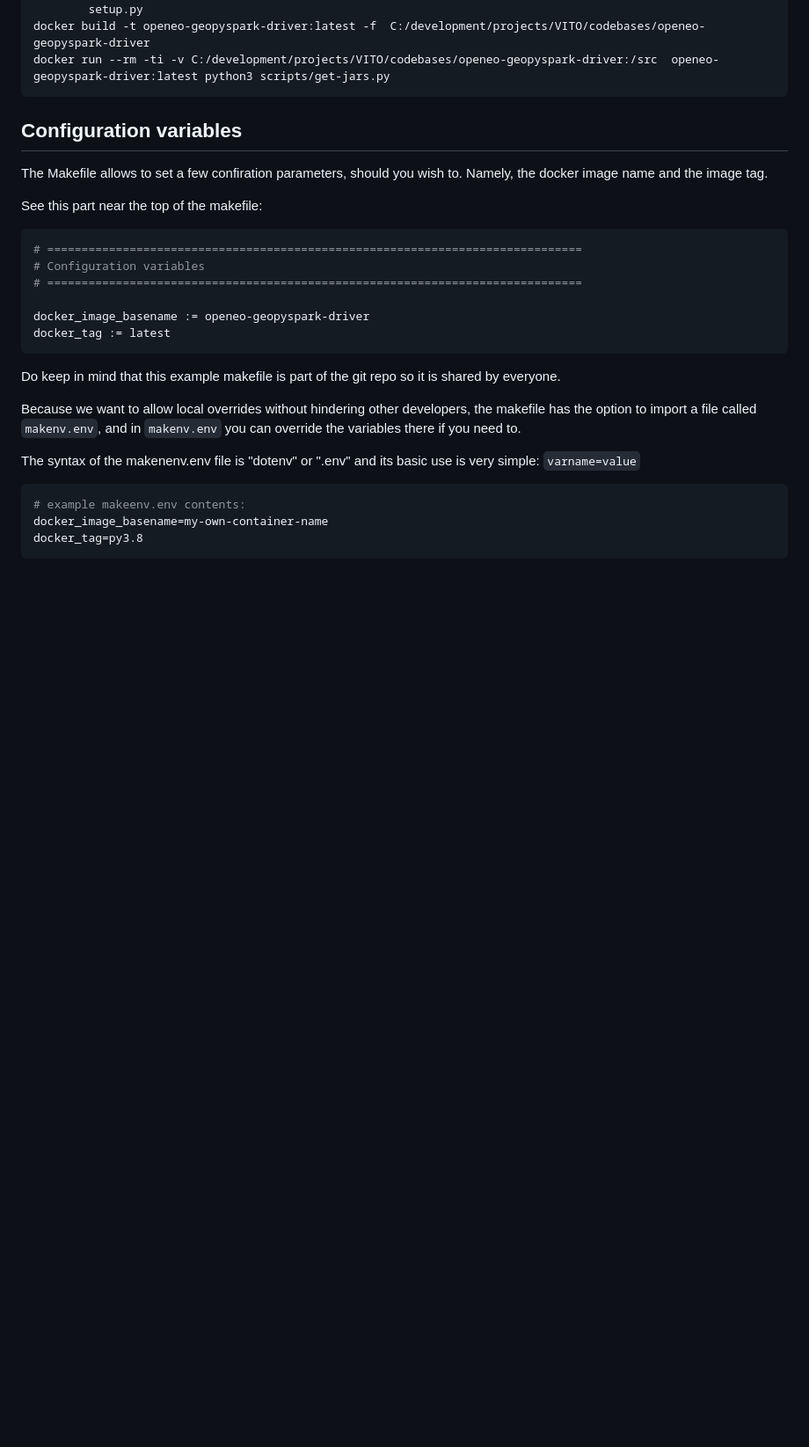
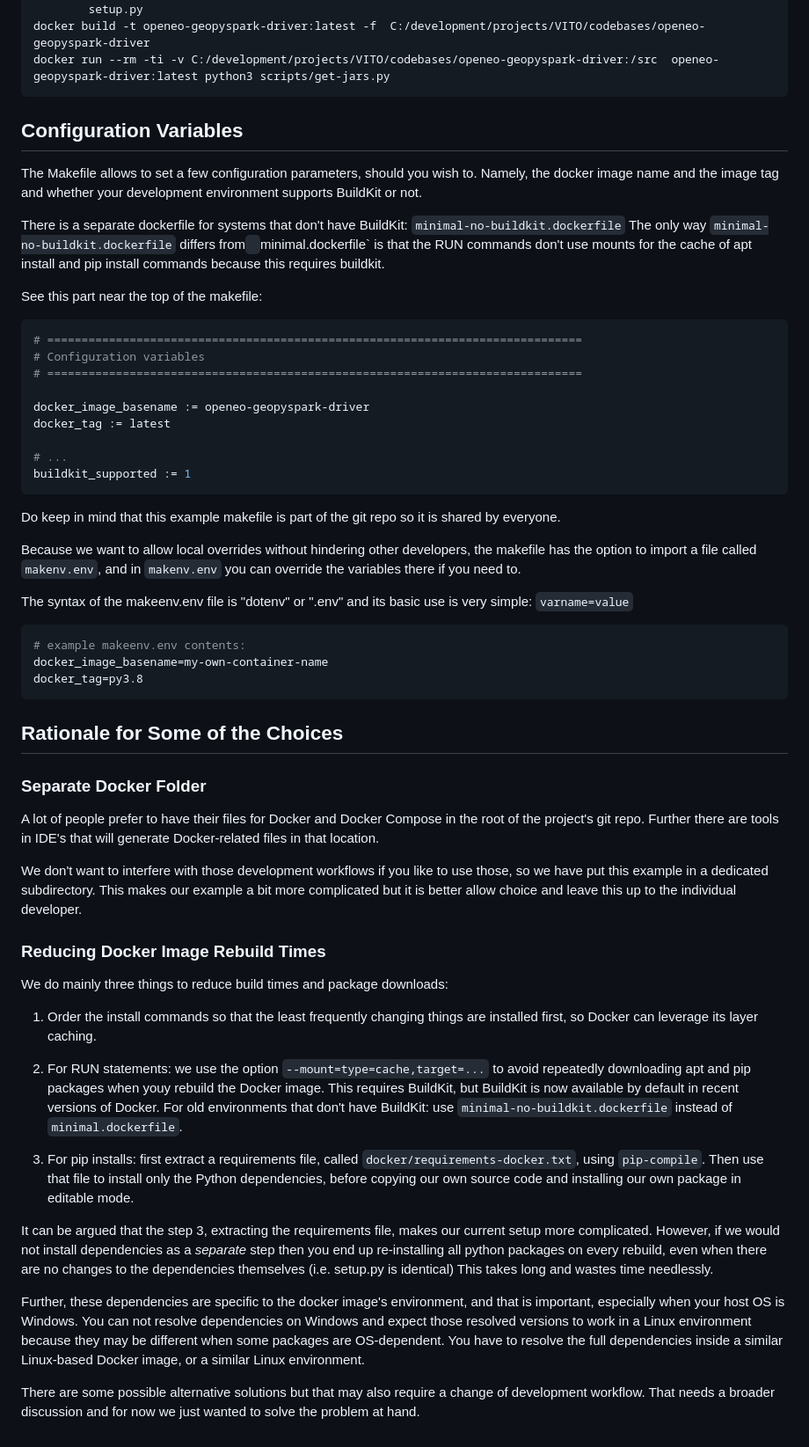
Before and after one commit to Open-EO/openeo-geopyspark-driver, a Markdown page: docker/README.md, the part around the change printed below. Shown: that part at 88% size. GitHub-like rendering; blank space fills up the shorter version.

Commit message:
Issue #467 Update docker/README.md

````diff
--- a/docker/README.md
+++ b/docker/README.md
@@ -157,10 +164,14 @@ docker run --rm -ti -v C:/development/projects/VITO/codebases/openeo-geopyspark-
 ```
 
 
-## Configuration variables
+## Configuration Variables
 
-The Makefile allows to set a few confiration parameters, should you wish to.
-Namely, the docker image name and the image tag.
+The Makefile allows to set a few configuration parameters, should you wish to.
+Namely, the docker image name and the image tag and whether your development environment supports BuildKit or not.
+
+
+There is a separate dockerfile for systems that don't have BuildKit: `minimal-no-buildkit.dockerfile`
+The only way `minimal-no-buildkit.dockerfile` differs from` `minimal.dockerfile` is that the RUN commands don't use mounts for the cache of apt install and pip install commands because this requires buildkit.
 
 See this part near the top of the makefile:
 
@@ -171,6 +182,9 @@ See this part near the top of the makefile:
 
 docker_image_basename := openeo-geopyspark-driver
 docker_tag := latest
+
+# ...
+buildkit_supported := 1
 ```
 
 Do keep in mind that this example makefile is part of the git repo so it is
@@ -180,11 +194,38 @@ Because we want to allow local overrides without hindering other developers,
 the makefile has the option to import a file called `makenv.env`, and in
 `makenv.env` you can override the variables there if you need to.
 
-The syntax of the makenenv.env file is "dotenv" or ".env" and its basic
-use is very simple:  `varname=value`
+The syntax of the makeenv.env file is "dotenv" or ".env" and its basic use is very simple:  `varname=value`
 
 ```env
 # example makeenv.env contents:
 docker_image_basename=my-own-container-name
 docker_tag=py3.8
 ```
+
+## Rationale for Some of the Choices
+
+### Separate Docker Folder
+
+A lot of people prefer to have their files for Docker and Docker Compose in the root of the project's git repo.
+Further there are tools in IDE's that will generate Docker-related files in that location.
+
+We don't want to interfere with those development workflows if you like to use those, so we have put this example in a dedicated subdirectory.
+This makes our example a bit more complicated but it is better allow choice and leave this up to the individual developer.
+
+### Reducing Docker Image Rebuild Times
+
+We do mainly three things to reduce build times and package downloads:
+
+1. Order the install commands so that the least frequently changing things are installed first, so Docker can leverage its layer caching.
+
+2. For RUN statements: we use the option `--mount=type=cache,target=...` to avoid repeatedly downloading apt and pip packages when youy rebuild the Docker image. This requires BuildKit, but BuildKit is now available by default in recent versions of Docker. For old environments that don't have BuildKit: use `minimal-no-buildkit.dockerfile` instead of `minimal.dockerfile`.
+
+3. For pip installs: first extract a requirements file, called  `docker/requirements-docker.txt`, using `pip-compile`. Then use that file to install only the Python dependencies, before copying our own source code and installing our own package in editable mode.
+
+
+It can be argued that the step 3, extracting the requirements file, makes our current setup more complicated. However, if we would not install dependencies as a *separate* step then you end up re-installing all python packages on every rebuild, even when there are no changes to the dependencies themselves (i.e. setup.py is identical) This takes long and wastes time needlessly.
+
+Further, these dependencies are specific to the docker image's environment, and that is important, especially when your host OS is Windows. You can not resolve dependencies on Windows and expect those resolved versions to work in a Linux environment because they may be different when some packages are OS-dependent. You have to resolve the full dependencies inside a similar Linux-based Docker image, or a similar Linux environment.
+
+
+There are some possible alternative solutions but that may also require a change of development workflow. That needs a broader discussion and for now we just wanted to solve the problem at hand.
````
Also changed, not shown: other parts of docker/README.md (+26 -19 lines).
